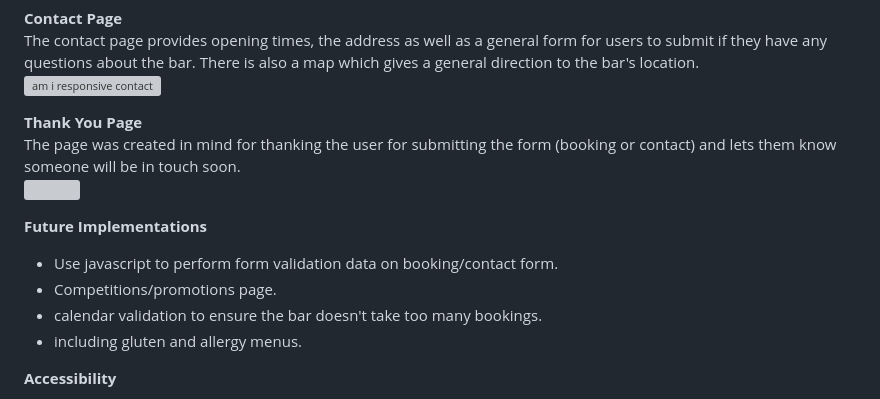
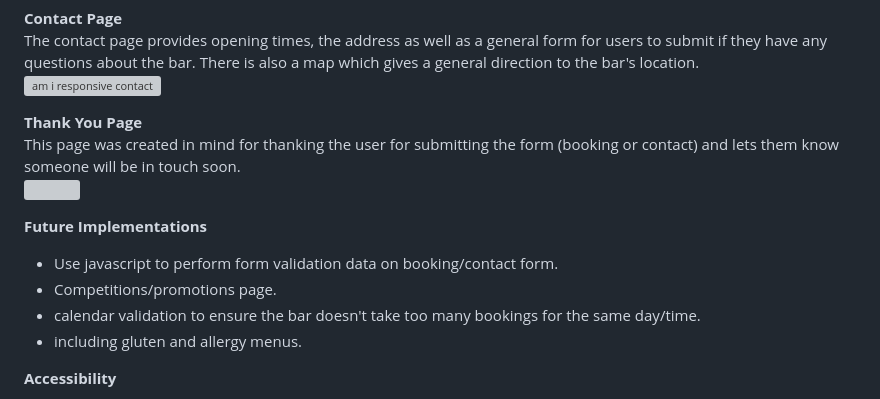
Before and after one commit to ljsummers/adventure-pp1, a Markdown page: readme.md, the part around one of its changes. GitHub-like rendering; grey boxes are pictures that could not be loaded.

Commit message:
uodates to the README

```diff
--- a/readme.md
+++ b/readme.md
@@ -83,7 +83,7 @@ The contact page provides opening times, the address as well as a general form f
 
 
 **Thank You Page** <br>
-The page was created in mind for thanking the user for submitting the form (booking or contact) and lets them know someone will be in touch soon. <br>
+This page was created in mind for thanking the user for submitting the form (booking or contact) and lets them know someone will be in touch soon. <br>
 <img src="https://github.com/ljsummers/drinks-giggles/blob/main/assets/images/readme/thankyou_page.png">
 
 
@@ -91,7 +91,7 @@ The page was created in mind for thanking the user for submitting the form (book
 
 - Use javascript to perform form validation data on booking/contact form.
 - Competitions/promotions page.
-- calendar validation to ensure the bar doesn't take too many bookings.
+- calendar validation to ensure the bar doesn't take too many bookings for the same day/time.
 - including gluten and allergy menus.
 
 **Accessibility**
```
Also changed, not shown: other parts of readme.md (+5 -4 lines).
